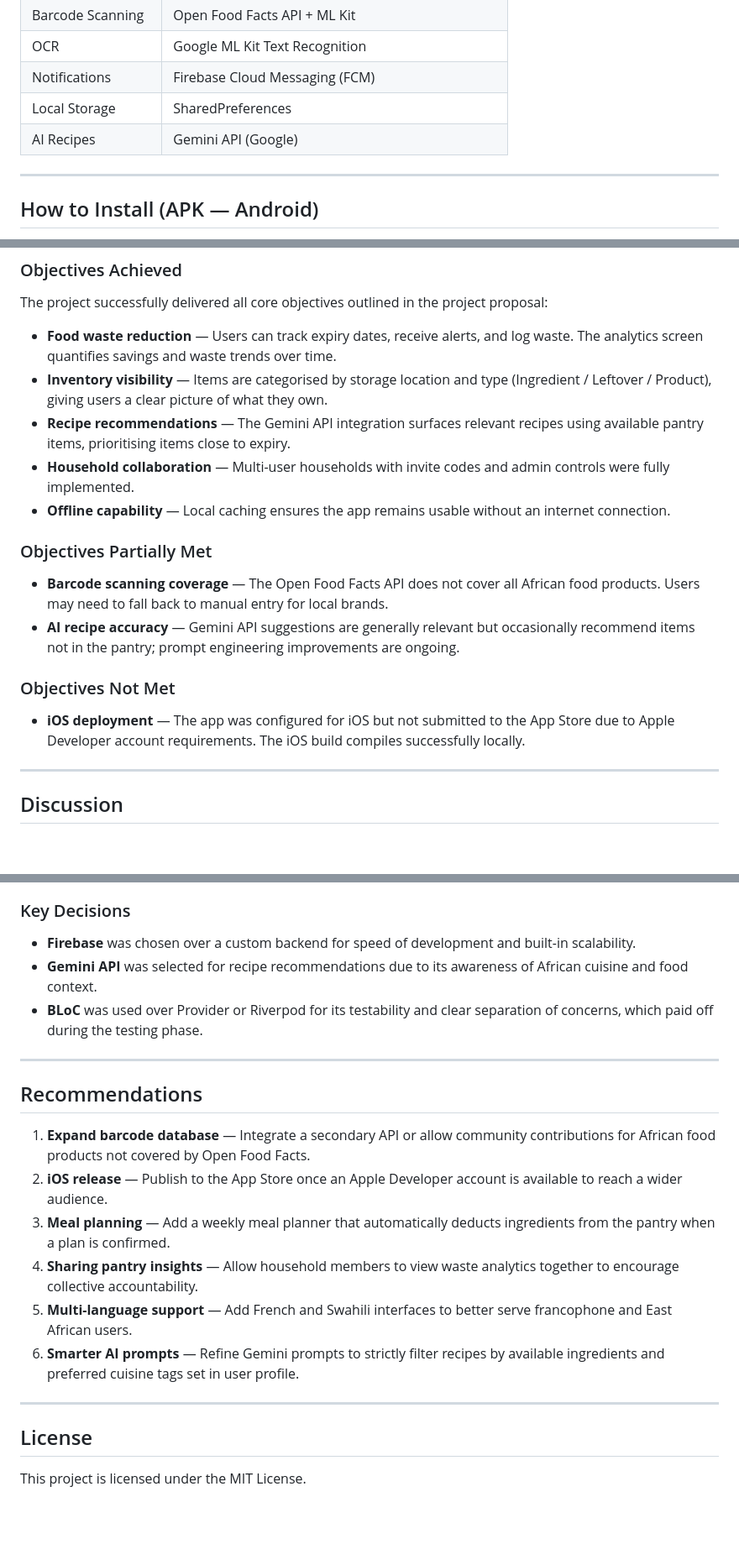
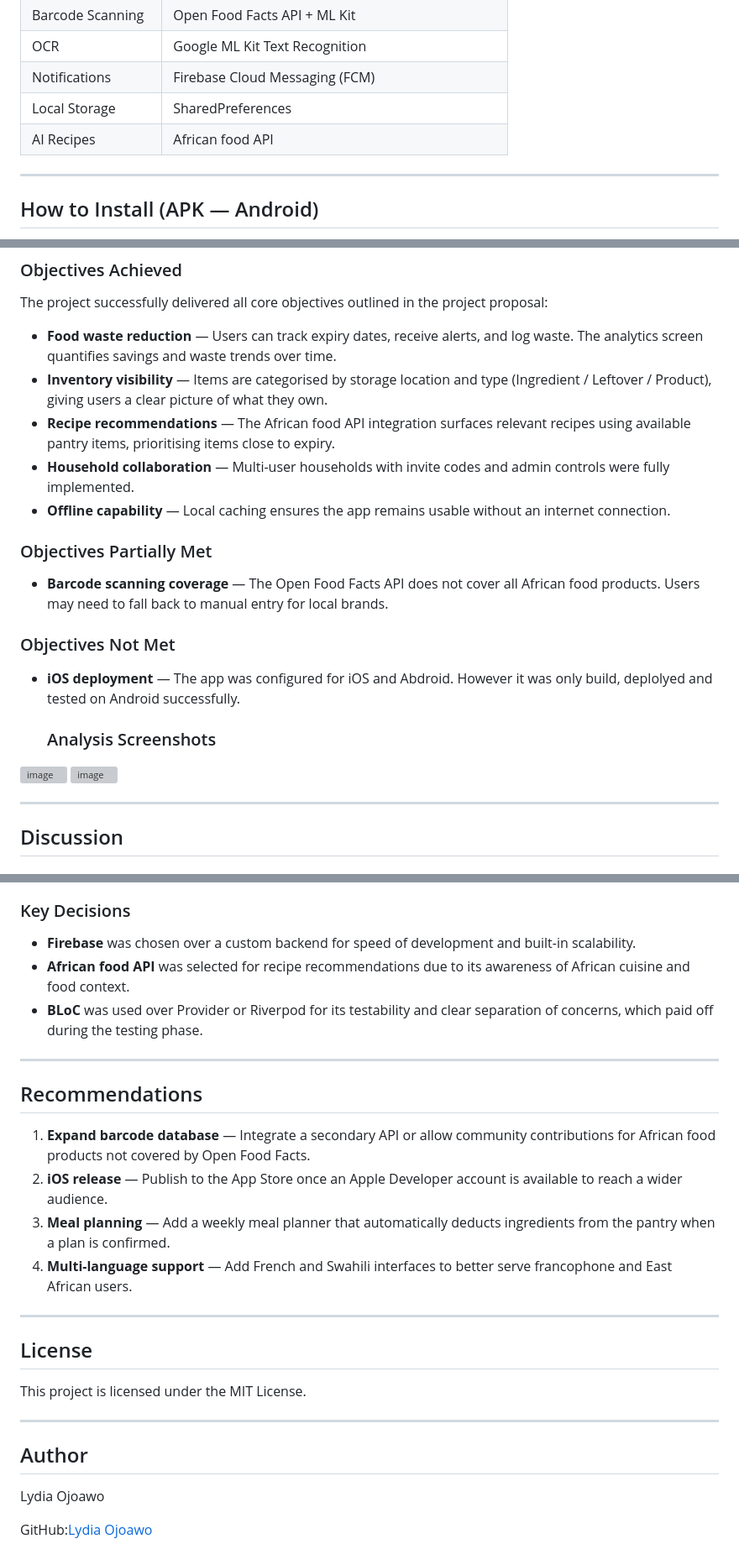
Before and after one commit to Lydia02/sabitrak, a Markdown page: README.md, 3 parts joined by grey strips. Shown at 84% size. GitHub-like rendering; blank space fills up the shorter version; grey boxes are pictures that could not be loaded.

Commit message:
Update recipe API references in README

```diff
--- a/README.md
+++ b/README.md
@@ -61,7 +61,7 @@ SabiTrak is a mobile food inventory management app designed for African students
 | OCR | Google ML Kit Text Recognition |
 | Notifications | Firebase Cloud Messaging (FCM) |
 | Local Storage | SharedPreferences |
-| AI Recipes | Gemini API (Google) |
+| AI Recipes | African food  API |
 
 ---
 
@@ -467,18 +467,25 @@ The project successfully delivered all core objectives outlined in the project p
 
 - **Food waste reduction** — Users can track expiry dates, receive alerts, and log waste. The analytics screen quantifies savings and waste trends over time.
 - **Inventory visibility** — Items are categorised by storage location and type (Ingredient / Leftover / Product), giving users a clear picture of what they own.
-- **Recipe recommendations** — The Gemini API integration surfaces relevant recipes using available pantry items, prioritising items close to expiry.
+- **Recipe recommendations** — The African food API integration surfaces relevant recipes using available pantry items, prioritising items close to expiry.
 - **Household collaboration** — Multi-user households with invite codes and admin controls were fully implemented.
 - **Offline capability** — Local caching ensures the app remains usable without an internet connection.
 
 ### Objectives Partially Met
 
 - **Barcode scanning coverage** — The Open Food Facts API does not cover all African food products. Users may need to fall back to manual entry for local brands.
-- **AI recipe accuracy** — Gemini API suggestions are generally relevant but occasionally recommend items not in the pantry; prompt engineering improvements are ongoing.
 
 ### Objectives Not Met
 
-- **iOS deployment** — The app was configured for iOS but not submitted to the App Store due to Apple Developer account requirements. The iOS build compiles successfully locally.
+- **iOS deployment** — The app was configured for iOS and Abdroid. However it was only build, deplolyed and tested on Android successfully.
+
+  ### Analysis Screenshots
+
+
+<img width="540" height="1230" alt="image" src="https://github.com/user-attachments/assets/667bc992-32df-47a5-8453-b83e52ff6c1b" />
+
+<img width="540" height="1230" alt="image" src="https://github.com/user-attachments/assets/3c9ef5aa-7dbc-4718-a710-513dec350ce9" />
+
 
 ---
 
@@ -493,7 +500,7 @@ The most impactful feature for the target user group (African students and young
 ### Key Decisions
 
 - **Firebase** was chosen over a custom backend for speed of development and built-in scalability.
-- **Gemini API** was selected for recipe recommendations due to its awareness of African cuisine and food context.
+- **African food API** was selected for recipe recommendations due to its awareness of African cuisine and food context.
 - **BLoC** was used over Provider or Riverpod for its testability and clear separation of concerns, which paid off during the testing phase.
 
 ---
@@ -503,12 +510,18 @@ The most impactful feature for the target user group (African students and young
 1. **Expand barcode database** — Integrate a secondary API or allow community contributions for African food products not covered by Open Food Facts.
 2. **iOS release** — Publish to the App Store once an Apple Developer account is available to reach a wider audience.
 3. **Meal planning** — Add a weekly meal planner that automatically deducts ingredients from the pantry when a plan is confirmed.
-4. **Sharing pantry insights** — Allow household members to view waste analytics together to encourage collective accountability.
-5. **Multi-language support** — Add French and Swahili interfaces to better serve francophone and East African users.
-6. **Smarter AI prompts** — Refine Gemini prompts to strictly filter recipes by available ingredients and preferred cuisine tags set in user profile.
+4. **Multi-language support** — Add French and Swahili interfaces to better serve francophone and East African users.
 
 ---
 
 ## License
 
 This project is licensed under the MIT License.
+
+---
+
+## Author
+
+Lydia Ojoawo
+
+GitHub:[Lydia Ojoawo](https://github.com/Lydia02)
```
Also changed, not shown: other parts of README.md (+2 -2 lines).
